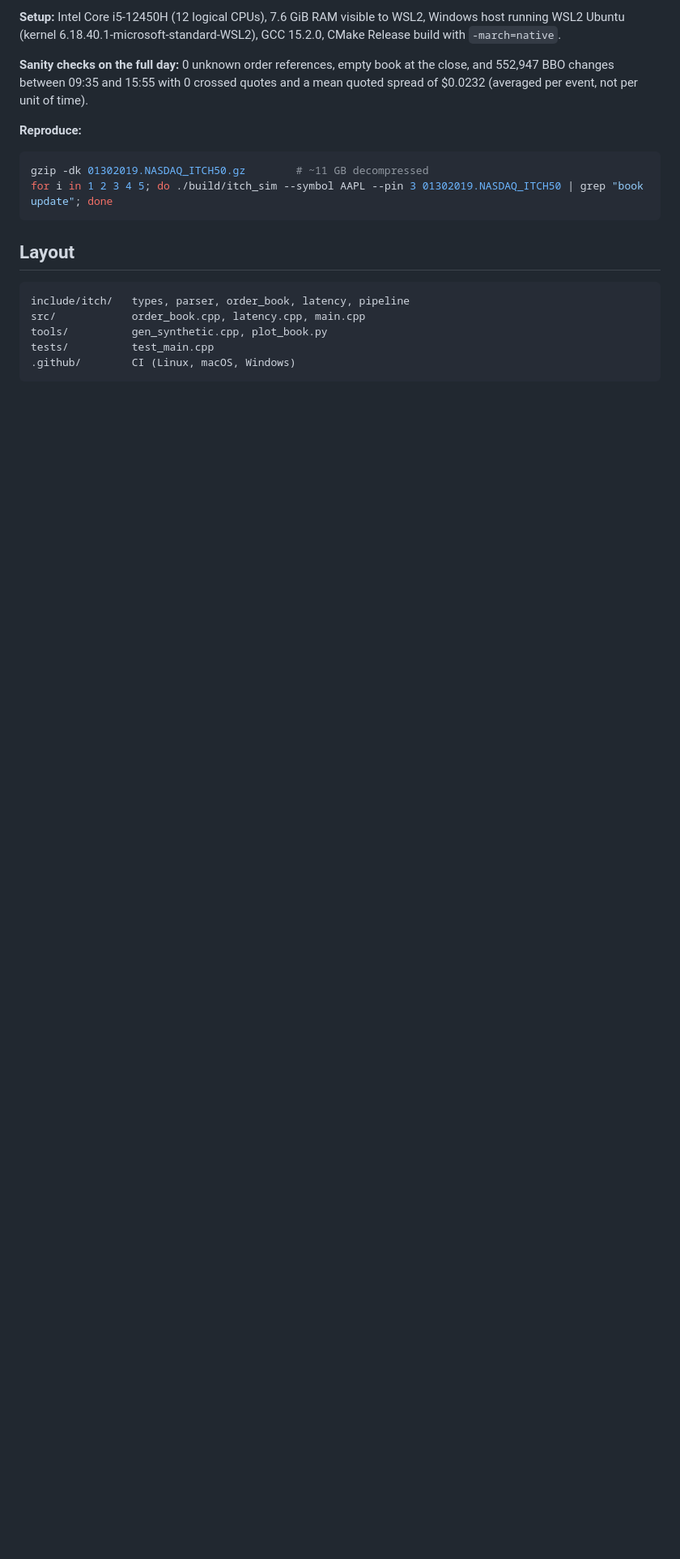
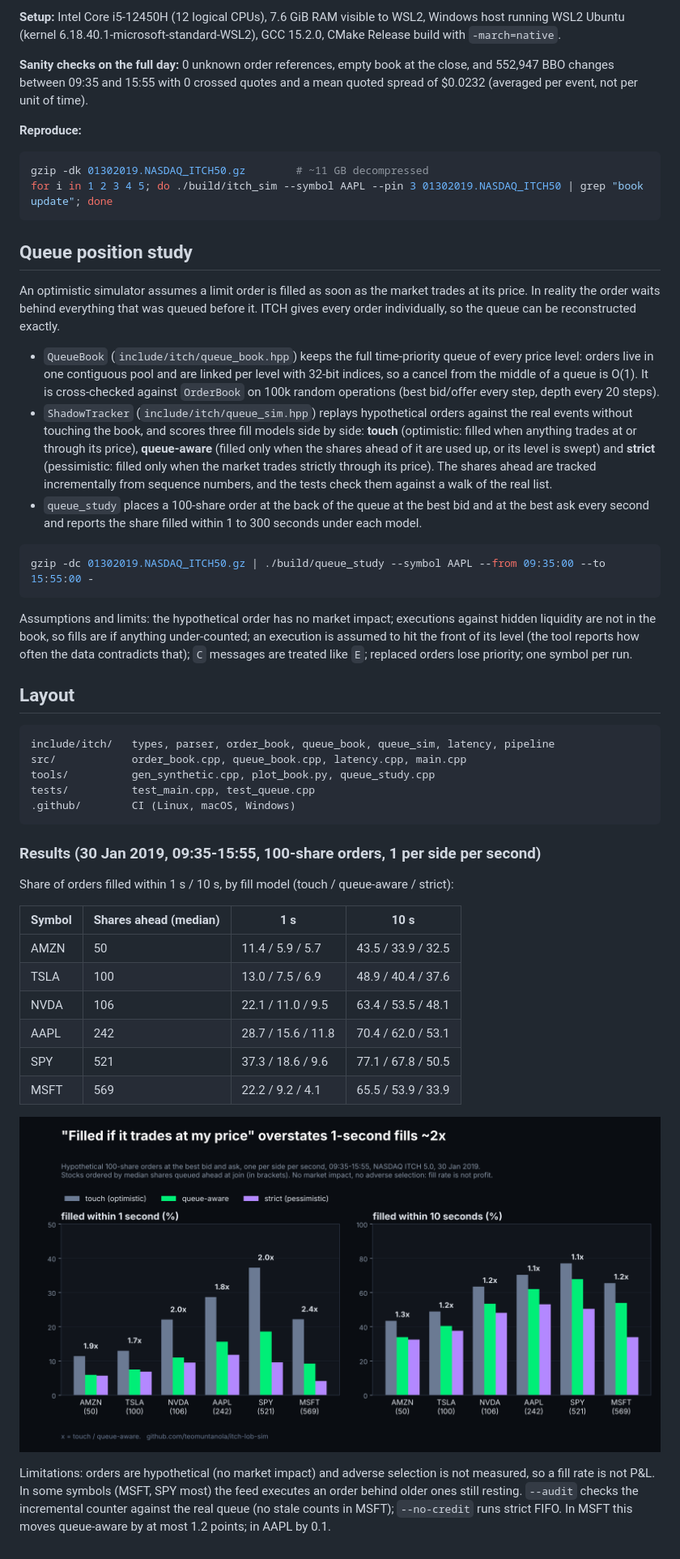
Before and after one commit to teomuntanola/itch-lob-sim, a Markdown page: README.md, the part around the change. Shown at 81% size. Drawn GitHub-style; pictures changed too: docs/queue_fill_rates.png (added); blank space fills up the shorter version.

Commit message:
Queue position study: audit mode, strict-FIFO option, results

````diff
--- a/README.md
+++ b/README.md
@@ -116,12 +116,45 @@ gzip -dk 01302019.NASDAQ_ITCH50.gz        # ~11 GB decompressed
 for i in 1 2 3 4 5; do ./build/itch_sim --symbol AAPL --pin 3 01302019.NASDAQ_ITCH50 | grep "book update"; done
 ```
 
+## Queue position study
+
+An optimistic simulator assumes a limit order is filled as soon as the market trades at its price. In reality the order waits behind everything that was queued before it. ITCH gives every order individually, so the queue can be reconstructed exactly.
+
+- `QueueBook` (`include/itch/queue_book.hpp`) keeps the full time-priority queue of every price level: orders live in one contiguous pool and are linked per level with 32-bit indices, so a cancel from the middle of a queue is O(1). It is cross-checked against `OrderBook` on 100k random operations (best bid/offer every step, depth every 20 steps).
+- `ShadowTracker` (`include/itch/queue_sim.hpp`) replays hypothetical orders against the real events without touching the book, and scores three fill models side by side: **touch** (optimistic: filled when anything trades at or through its price), **queue-aware** (filled only when the shares ahead of it are used up, or its level is swept) and **strict** (pessimistic: filled only when the market trades strictly through its price). The shares ahead are tracked incrementally from sequence numbers, and the tests check them against a walk of the real list.
+- `queue_study` places a 100-share order at the back of the queue at the best bid and at the best ask every second and reports the share filled within 1 to 300 seconds under each model.
+
+```bash
+gzip -dc 01302019.NASDAQ_ITCH50.gz | ./build/queue_study --symbol AAPL --from 09:35:00 --to 15:55:00 -
+```
+
+Assumptions and limits: the hypothetical order has no market impact; executions against hidden liquidity are not in the book, so fills are if anything under-counted; an execution is assumed to hit the front of its level (the tool reports how often the data contradicts that); `C` messages are treated like `E`; replaced orders lose priority; one symbol per run.
+
 ## Layout
 
 ```
-include/itch/   types, parser, order_book, latency, pipeline
-src/            order_book.cpp, latency.cpp, main.cpp
-tools/          gen_synthetic.cpp, plot_book.py
-tests/          test_main.cpp
+include/itch/   types, parser, order_book, queue_book, queue_sim, latency, pipeline
+src/            order_book.cpp, queue_book.cpp, latency.cpp, main.cpp
+tools/          gen_synthetic.cpp, plot_book.py, queue_study.cpp
+tests/          test_main.cpp, test_queue.cpp
 .github/        CI (Linux, macOS, Windows)
 ```
+
+### Results (30 Jan 2019, 09:35-15:55, 100-share orders, 1 per side per second)
+
+Share of orders filled within 1 s / 10 s, by fill model (touch / queue-aware / strict):
+
+| Symbol | Shares ahead (median) | 1 s | 10 s |
+|---|---|---|---|
+| AMZN | 50 | 11.4 / 5.9 / 5.7 | 43.5 / 33.9 / 32.5 |
+| TSLA | 100 | 13.0 / 7.5 / 6.9 | 48.9 / 40.4 / 37.6 |
+| NVDA | 106 | 22.1 / 11.0 / 9.5 | 63.4 / 53.5 / 48.1 |
+| AAPL | 242 | 28.7 / 15.6 / 11.8 | 70.4 / 62.0 / 53.1 |
+| SPY | 521 | 37.3 / 18.6 / 9.6 | 77.1 / 67.8 / 50.5 |
+| MSFT | 569 | 22.2 / 9.2 / 4.1 | 65.5 / 53.9 / 33.9 |
+
+![fill rates](docs/queue_fill_rates.png)
+
+Limitations: orders are hypothetical (no market impact) and adverse selection is not measured, so a fill rate is not P&L.
+In some symbols (MSFT, SPY most) the feed executes an order behind older ones still resting. `--audit` checks the incremental
+counter against the real queue (no stale counts in MSFT); `--no-credit` runs strict FIFO. In MSFT this moves queue-aware by at most 1.2 points; in AAPL by 0.1.
````
Also changed, not shown: 7 other files.
